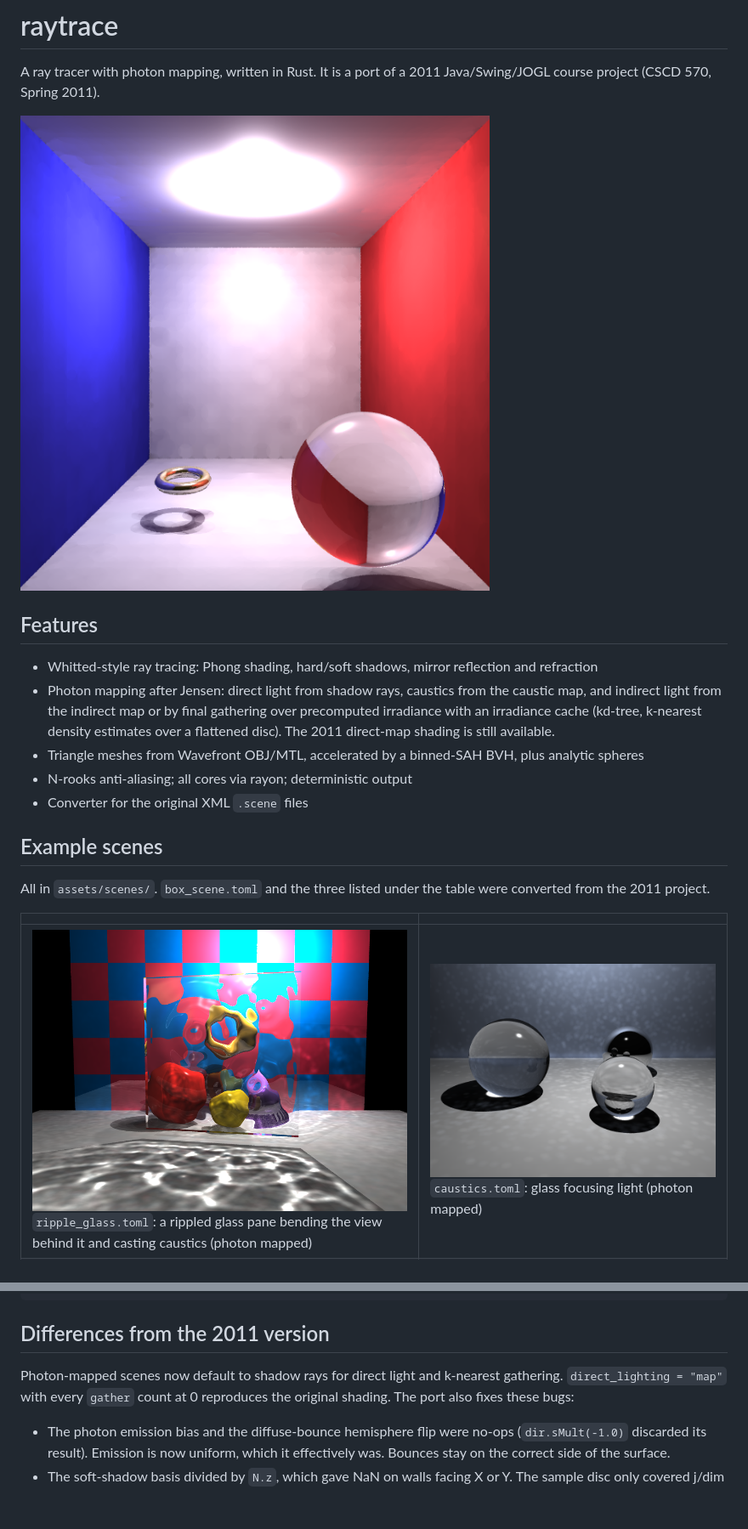
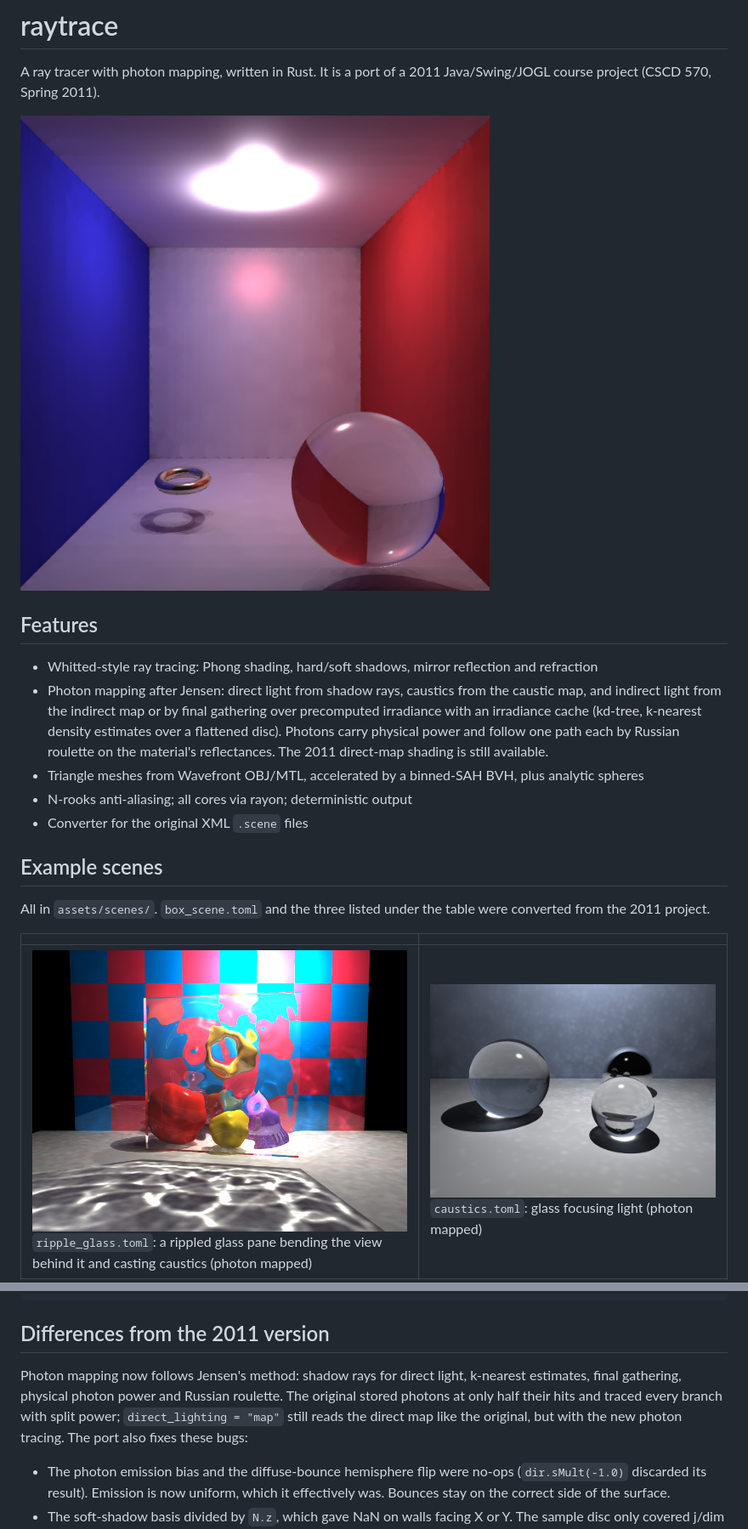
Before and after one commit to ibzieg/raytrace, a Markdown page: README.md, 2 parts joined by grey strips. Shown at 85% size. GitHub-like rendering; pictures changed too: docs/images/box_test_4_photons.png, docs/images/caustics.png, docs/images/ripple_glass.png; blank space fills up the shorter version.

```diff
--- a/README.md
+++ b/README.md
@@ -12,8 +12,9 @@ A ray tracer with photon mapping, written in Rust. It is a port of a
 - Photon mapping after Jensen: direct light from shadow rays, caustics from
   the caustic map, and indirect light from the indirect map or by final
   gathering over precomputed irradiance with an irradiance cache (kd-tree,
-  k-nearest density estimates over a flattened disc). The 2011 direct-map
-  shading is still available.
+  k-nearest density estimates over a flattened disc). Photons carry physical
+  power and follow one path each by Russian roulette on the material's
+  reflectances. The 2011 direct-map shading is still available.
 - Triangle meshes from Wavefront OBJ/MTL, accelerated by a binned-SAH BVH, plus
   analytic spheres
 - N-rooks anti-aliasing; all cores via rayon; deterministic output
@@ -191,9 +201,12 @@ legacy/scenes         original XML scenes
 
 ## Differences from the 2011 version
 
-Photon-mapped scenes now default to shadow rays for direct light and k-nearest
-gathering. `direct_lighting = "map"` with every `gather` count at 0 reproduces
-the original shading. The port also fixes these bugs:
+Photon mapping now follows Jensen's method: shadow rays for direct light,
+k-nearest estimates, final gathering, physical photon power and Russian
+roulette. The original stored photons at only half their hits and traced
+every branch with split power; `direct_lighting = "map"` still reads the
+direct map like the original, but with the new photon tracing. The port also
+fixes these bugs:
 
 - The photon emission bias and the diffuse-bounce hemisphere flip were no-ops
   (`dir.sMult(-1.0)` discarded its result). Emission is now uniform, which it
```
Also changed, not shown: other parts of README.md (+10 -1 lines), docs/images/monkeys.png, 10 other files.
